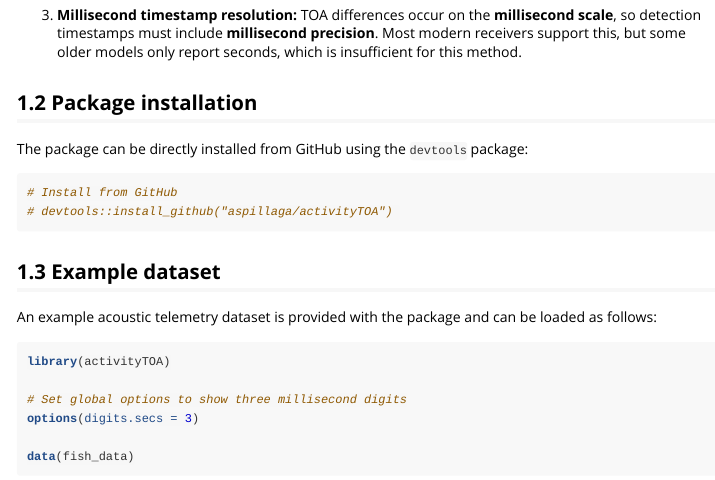
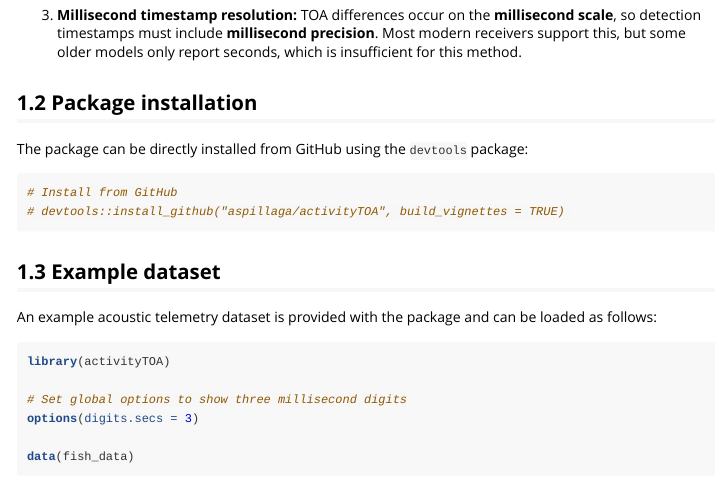
Before and after one commit to aspillaga/activityTOA, an R Markdown document (vignettes/toa_application_guide.Rmd): the page in a window 1100 px wide, from 1060 px down. Rendered offline with R 4.5, knitr and Pandoc, with nearby package versions; some code elsewhere in the file could not run offline; common packages that the code uses without loading them are loaded.

Commit message:
Readme minor update

````diff
--- a/vignettes/toa_application_guide.Rmd
+++ b/vignettes/toa_application_guide.Rmd
@@ -51,7 +51,7 @@ The package can be directly installed from GitHub using the `devtools` package:
 
 ```{r install, eval=FALSE}
 # Install from GitHub
-# devtools::install_github("aspillaga/activityTOA")
+# devtools::install_github("aspillaga/activityTOA", build_vignettes = TRUE)
 ```
 
 
````
